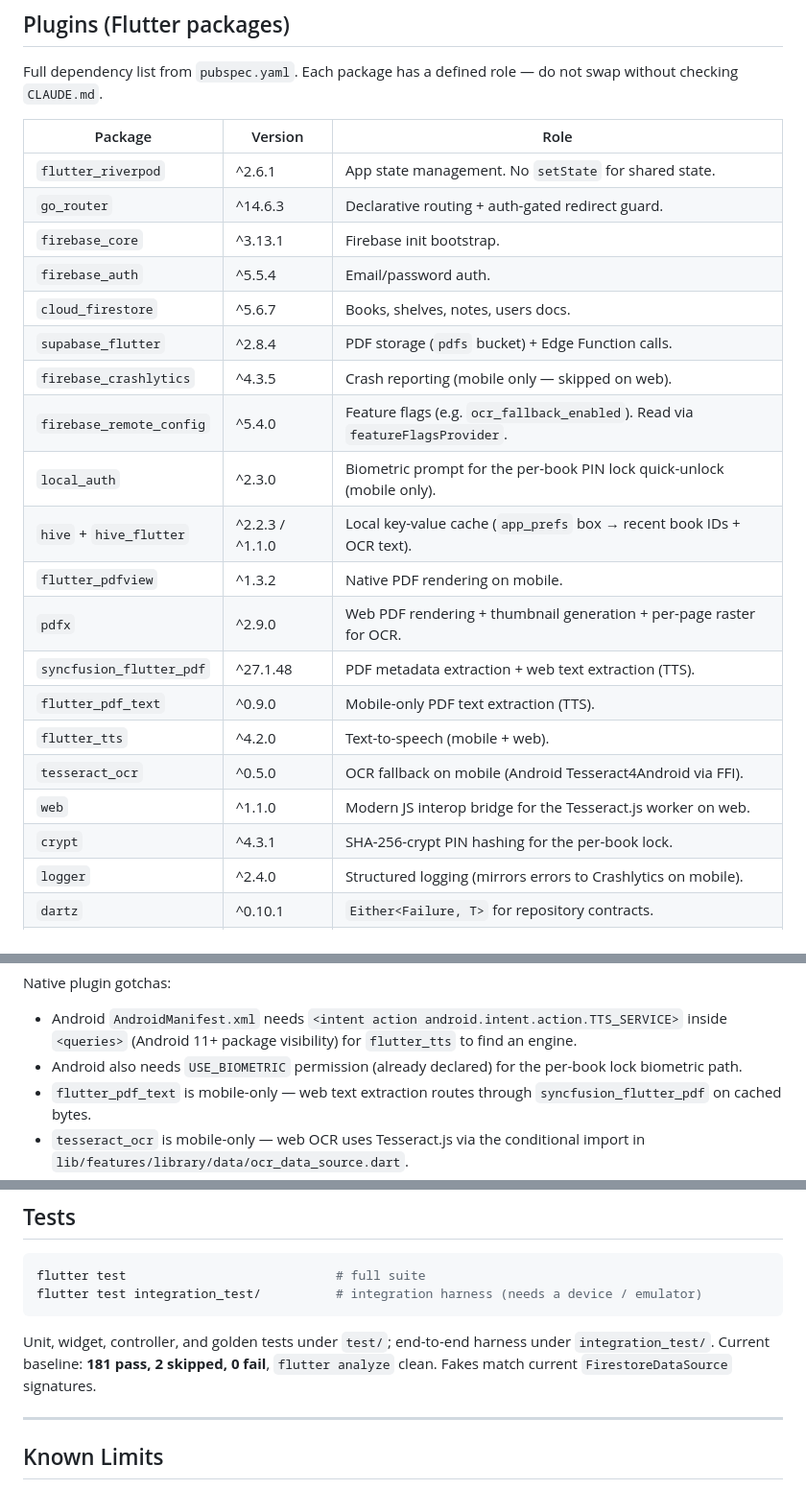
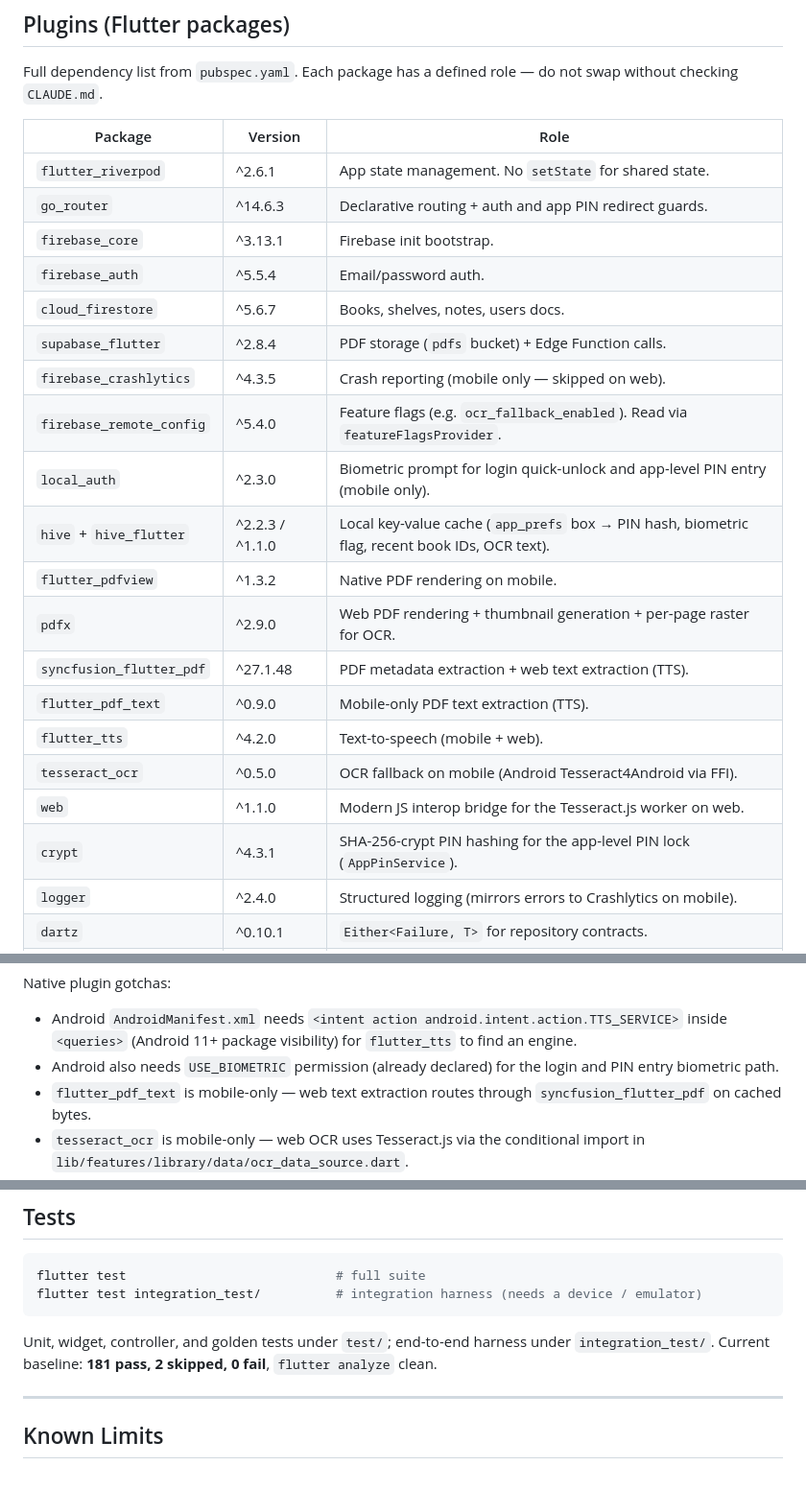
Before and after one commit to ChavaphonIntarasuriyawong/My-PDF-Project, a Markdown page: README.md, 3 parts joined by grey strips. Shown at 96% size. GitHub-like rendering.

````diff
--- a/README.md
+++ b/README.md
@@ -58,15 +58,15 @@ Full dependency list from `pubspec.yaml`. Each package has a defined role — do
 | Package | Version | Role |
 |---|---|---|
 | `flutter_riverpod` | ^2.6.1 | App state management. No `setState` for shared state. |
-| `go_router` | ^14.6.3 | Declarative routing + auth-gated redirect guard. |
+| `go_router` | ^14.6.3 | Declarative routing + auth and app PIN redirect guards. |
 | `firebase_core` | ^3.13.1 | Firebase init bootstrap. |
 | `firebase_auth` | ^5.5.4 | Email/password auth. |
 | `cloud_firestore` | ^5.6.7 | Books, shelves, notes, users docs. |
 | `supabase_flutter` | ^2.8.4 | PDF storage (`pdfs` bucket) + Edge Function calls. |
 | `firebase_crashlytics` | ^4.3.5 | Crash reporting (mobile only — skipped on web). |
 | `firebase_remote_config` | ^5.4.0 | Feature flags (e.g. `ocr_fallback_enabled`). Read via `featureFlagsProvider`. |
-| `local_auth` | ^2.3.0 | Biometric prompt for the per-book PIN lock quick-unlock (mobile only). |
-| `hive` + `hive_flutter` | ^2.2.3 / ^1.1.0 | Local key-value cache (`app_prefs` box → recent book IDs + OCR text). |
+| `local_auth` | ^2.3.0 | Biometric prompt for login quick-unlock and app-level PIN entry (mobile only). |
+| `hive` + `hive_flutter` | ^2.2.3 / ^1.1.0 | Local key-value cache (`app_prefs` box → PIN hash, biometric flag, recent book IDs, OCR text). |
 | `flutter_pdfview` | ^1.3.2 | Native PDF rendering on mobile. |
 | `pdfx` | ^2.9.0 | Web PDF rendering + thumbnail generation + per-page raster for OCR. |
 | `syncfusion_flutter_pdf` | ^27.1.48 | PDF metadata extraction + web text extraction (TTS). |
@@ -74,7 +74,7 @@ Full dependency list from `pubspec.yaml`. Each package has a defined role — do
 | `flutter_tts` | ^4.2.0 | Text-to-speech (mobile + web). |
 | `tesseract_ocr` | ^0.5.0 | OCR fallback on mobile (Android Tesseract4Android via FFI). |
 | `web` | ^1.1.0 | Modern JS interop bridge for the Tesseract.js worker on web. |
-| `crypt` | ^4.3.1 | SHA-256-crypt PIN hashing for the per-book lock. |
+| `crypt` | ^4.3.1 | SHA-256-crypt PIN hashing for the app-level PIN lock (`AppPinService`). |
 | `logger` | ^2.4.0 | Structured logging (mirrors errors to Crashlytics on mobile). |
 | `dartz` | ^0.10.1 | `Either<Failure, T>` for repository contracts. |
 | `http` | ^1.2.2 | Network fetches (PDF bytes via `pdf_fetcher.dart`). |
@@ -86,7 +86,7 @@ Full dependency list from `pubspec.yaml`. Each package has a defined role — do
 
 Native plugin gotchas:
 - Android `AndroidManifest.xml` needs `<intent action android.intent.action.TTS_SERVICE>` inside `<queries>` (Android 11+ package visibility) for `flutter_tts` to find an engine.
-- Android also needs `USE_BIOMETRIC` permission (already declared) for the per-book lock biometric path.
+- Android also needs `USE_BIOMETRIC` permission (already declared) for the login and PIN entry biometric path.
 - `flutter_pdf_text` is mobile-only — web text extraction routes through `syncfusion_flutter_pdf` on cached bytes.
 - `tesseract_ocr` is mobile-only — web OCR uses Tesseract.js via the conditional import in `lib/features/library/data/ocr_data_source.dart`.
 - `path_provider` and `dart:io` `File` must be `kIsWeb`-guarded.
@@ -265,7 +270,7 @@ flutter test                            # full suite
 flutter test integration_test/          # integration harness (needs a device / emulator)
 ```
 
-Unit, widget, controller, and golden tests under `test/`; end-to-end harness under `integration_test/`. Current baseline: **181 pass, 2 skipped, 0 fail**, `flutter analyze` clean. Fakes match current `FirestoreDataSource` signatures.
+Unit, widget, controller, and golden tests under `test/`; end-to-end harness under `integration_test/`. Current baseline: **181 pass, 2 skipped, 0 fail**, `flutter analyze` clean.
 
 ---
 
````
Also changed, not shown: other parts of README.md (+13 -9 lines), docs/projectscope.md (+119 -45 lines).
